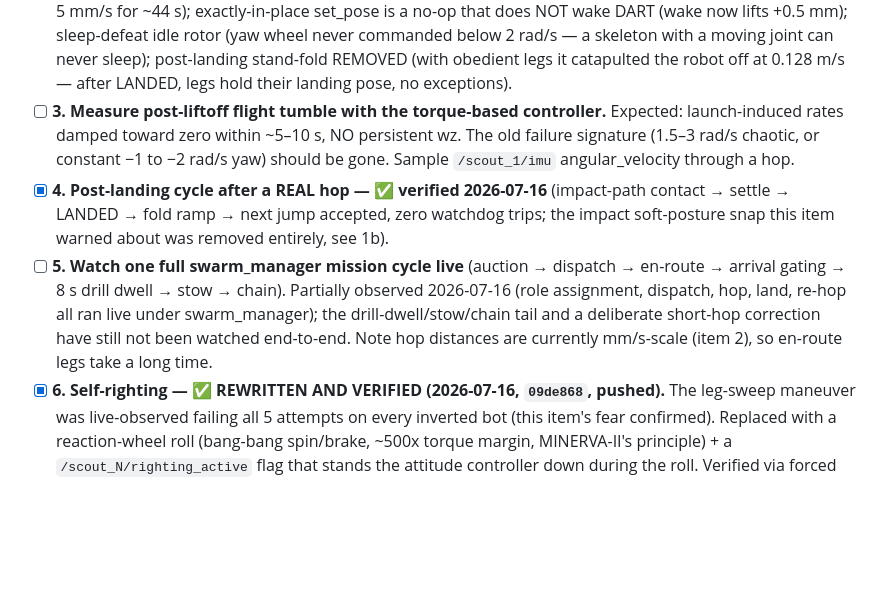
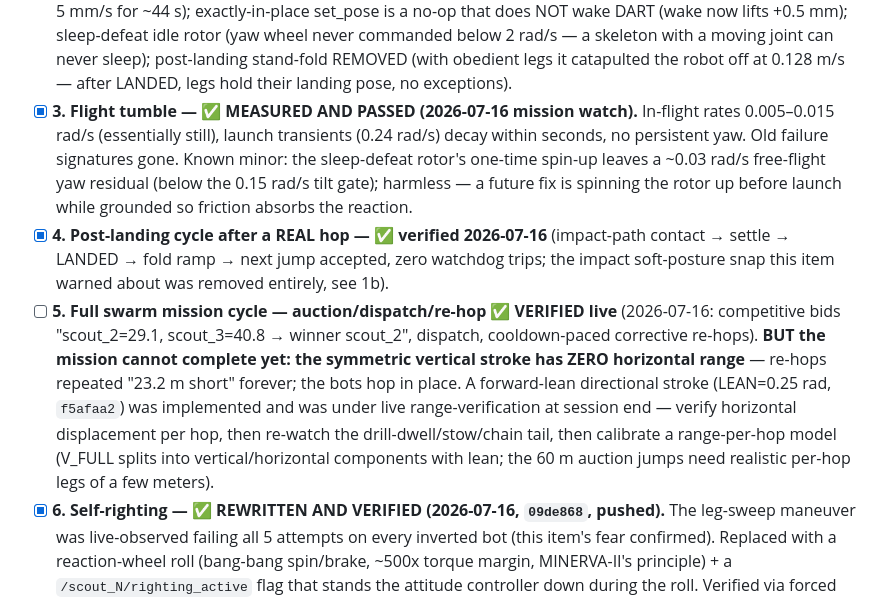
Before and after one commit to Phroggo/ryugu, a Markdown page: docs/HANDOFF.md, the part around the change. GitHub-like rendering; blank space fills up the shorter version.

Commit message:
HANDOFF: item 3 passed (flight tumble); item 5 auction verified, directional-lean range verification in flight

```diff
--- a/docs/HANDOFF.md
+++ b/docs/HANDOFF.md
@@ -673,19 +673,26 @@ attempt success after the attitude-controller rewrite. See `research_report.md`
       below 2 rad/s — a skeleton with a moving joint can never sleep); post-landing
       stand-fold REMOVED (with obedient legs it catapulted the robot off at
       0.128 m/s — after LANDED, legs hold their landing pose, no exceptions).
-- [ ] **3. Measure post-liftoff flight tumble with the torque-based controller.**
-      Expected: launch-induced rates damped toward zero within ~5–10 s, NO persistent
-      wz. The old failure signature (1.5–3 rad/s chaotic, or constant −1 to −2 rad/s
-      yaw) should be gone. Sample `/scout_1/imu` angular_velocity through a hop.
+- [x] **3. Flight tumble — ✅ MEASURED AND PASSED (2026-07-16 mission watch).**
+      In-flight rates 0.005–0.015 rad/s (essentially still), launch transients
+      (0.24 rad/s) decay within seconds, no persistent yaw. Old failure signatures
+      gone. Known minor: the sleep-defeat rotor's one-time spin-up leaves a
+      ~0.03 rad/s free-flight yaw residual (below the 0.15 rad/s tilt gate);
+      harmless — a future fix is spinning the rotor up before launch while
+      grounded so friction absorbs the reaction.
 - [x] **4. Post-landing cycle after a REAL hop — ✅ verified 2026-07-16** (impact-path
       contact → settle → LANDED → fold ramp → next jump accepted, zero watchdog trips;
       the impact soft-posture snap this item warned about was removed entirely, see 1b).
-- [ ] **5. Watch one full swarm_manager mission cycle live** (auction → dispatch →
-      en-route → arrival gating → 8 s drill dwell → stow → chain). Partially observed
-      2026-07-16 (role assignment, dispatch, hop, land, re-hop all ran live under
-      swarm_manager); the drill-dwell/stow/chain tail and a deliberate short-hop
-      correction have still not been watched end-to-end. Note hop distances are
-      currently mm/s-scale (item 2), so en-route legs take a long time.
+- [ ] **5. Full swarm mission cycle — auction/dispatch/re-hop ✅ VERIFIED live**
+      (2026-07-16: competitive bids "scout_2=29.1, scout_3=40.8 → winner scout_2",
+      dispatch, cooldown-paced corrective re-hops). **BUT the mission cannot complete
+      yet: the symmetric vertical stroke has ZERO horizontal range** — re-hops
+      repeated "23.2 m short" forever; the bots hop in place. A forward-lean
+      directional stroke (LEAN=0.25 rad, `f5afaa2`) was implemented and was under
+      live range-verification at session end — verify horizontal displacement per
+      hop, then re-watch the drill-dwell/stow/chain tail, then calibrate a
+      range-per-hop model (V_FULL splits into vertical/horizontal components with
+      lean; the 60 m auction jumps need realistic per-hop legs of a few meters).
 - [x] **6. Self-righting — ✅ REWRITTEN AND VERIFIED (2026-07-16, `09de868`, pushed).**
       The leg-sweep maneuver was live-observed failing all 5 attempts on every inverted
       bot (this item's fear confirmed). Replaced with a reaction-wheel roll (bang-bang
```
